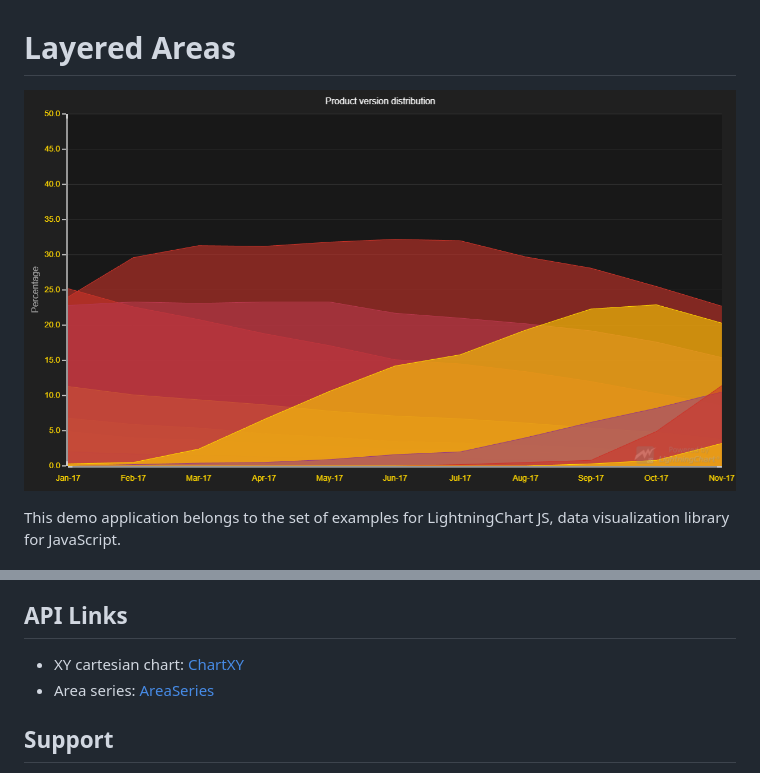
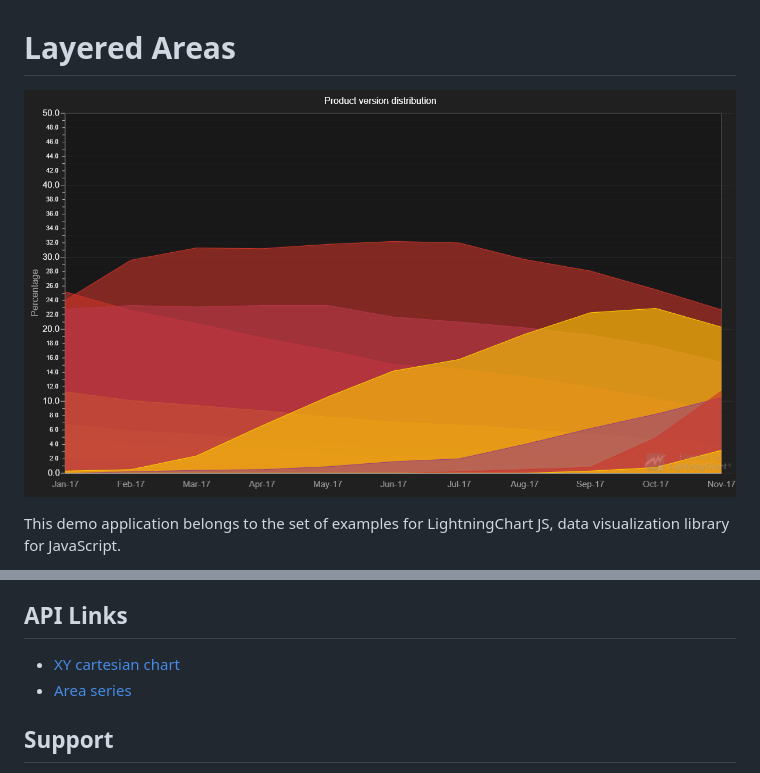
Before and after one commit to Lightning-Chart/lcjs-example-0103-layeredAreas, a Markdown page: README.md, 2 parts joined by grey strips. Drawn GitHub-style; pictures changed too: layeredAreas.png.

```diff
--- a/README.md
+++ b/README.md
@@ -28,8 +28,8 @@ In this example, layered area chart is basically multiple areas layered by eithe
 
 ## API Links
 
-* XY cartesian chart: [ChartXY]
-* Area series: [AreaSeries]
+* [XY cartesian chart]
+* [Area series]
 
 
 ## Support
```
Also changed, not shown: other parts of README.md (+2 -2 lines), 2 other files.
